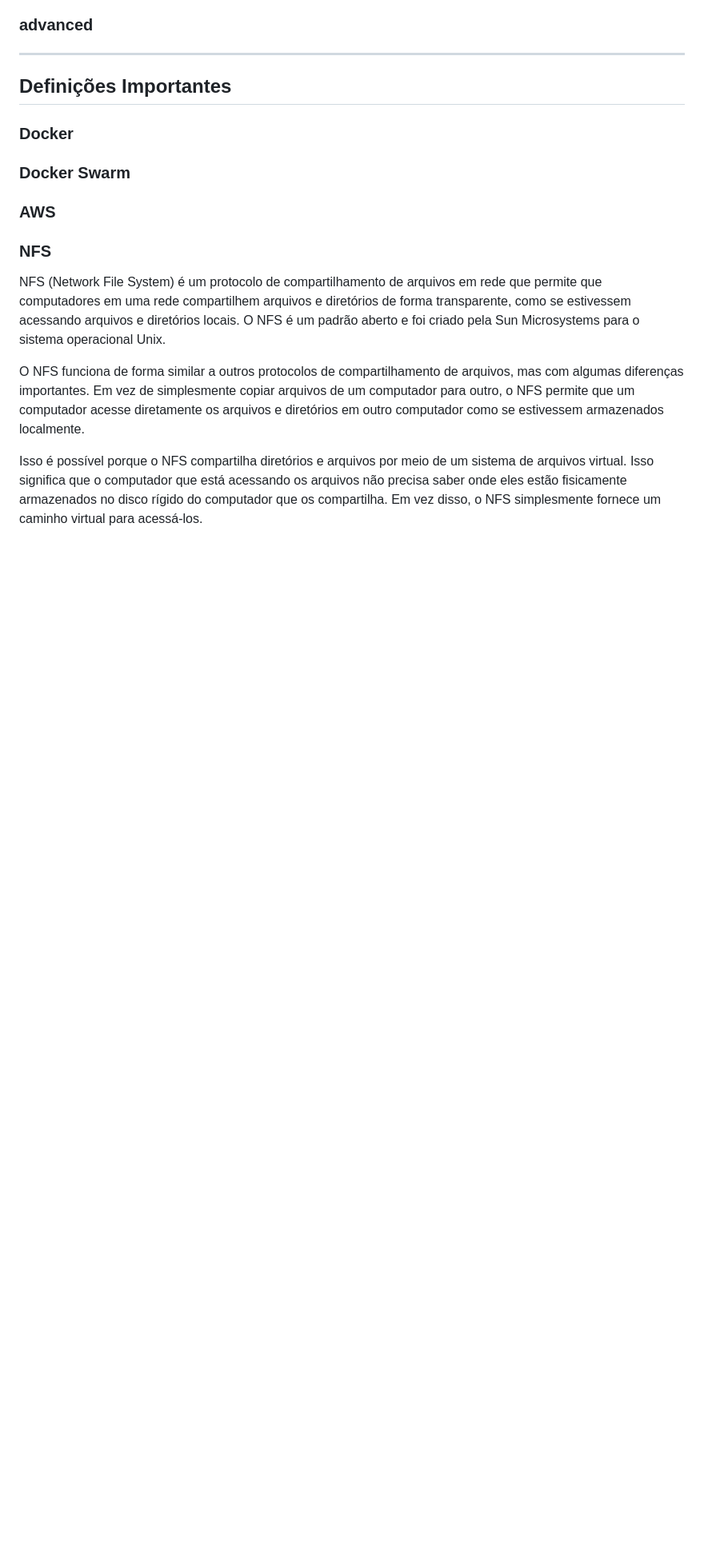
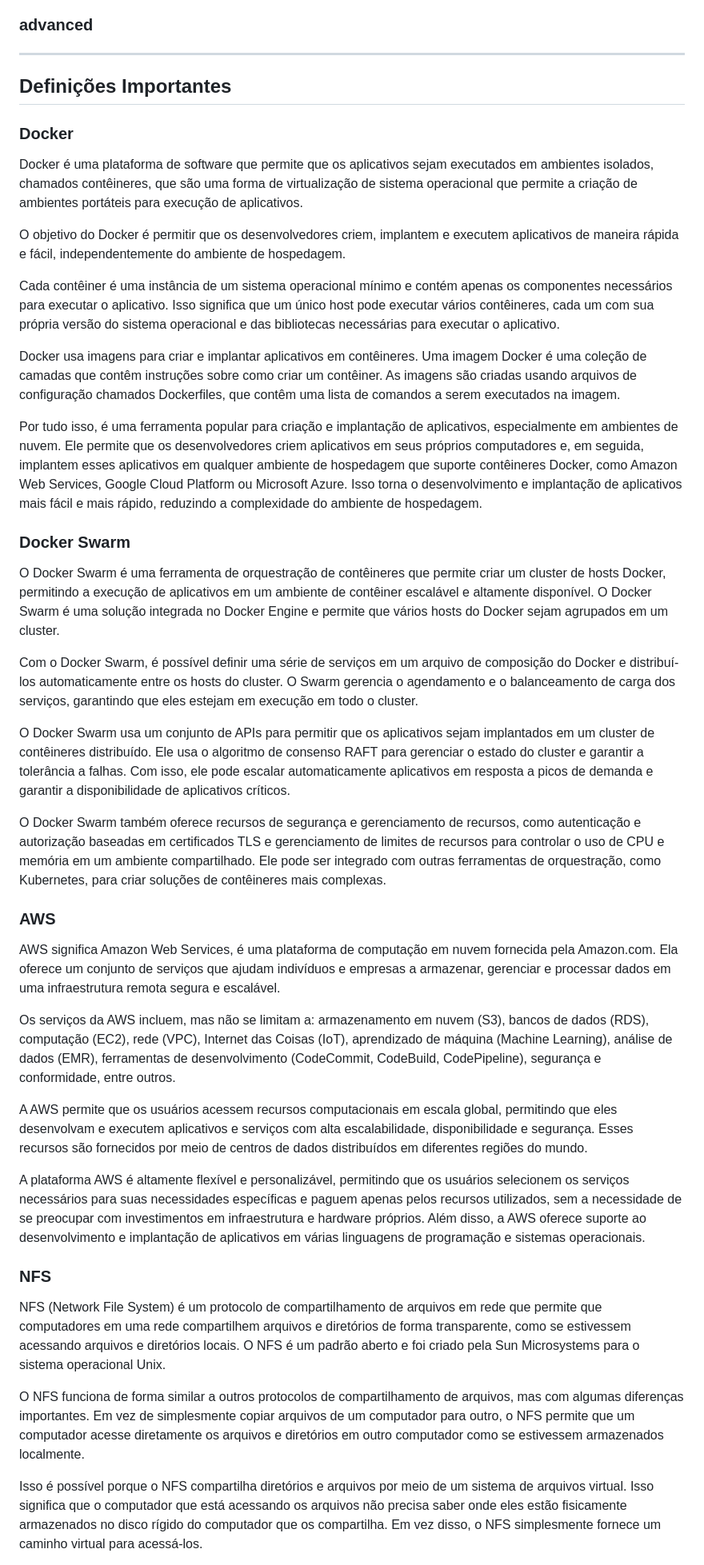
Before and after one commit to jhonesaly/project_iac3, a Markdown page: README.md, the part around the change. Shown: that part at 80% size. Drawn GitHub-style; blank space fills up the shorter version.

Commit message:
Finish "Definições Importantes"

```diff
--- a/README.md
+++ b/README.md
@@ -36,9 +36,35 @@ Neste desafio, você deverá replicar as aulas ministradas pelo instrutor Denils
 
 ### Docker
 
+Docker é uma plataforma de software que permite que os aplicativos sejam executados em ambientes isolados, chamados contêineres, que são uma forma de virtualização de sistema operacional que permite a criação de ambientes portáteis para execução de aplicativos.
+
+O objetivo do Docker é permitir que os desenvolvedores criem, implantem e executem aplicativos de maneira rápida e fácil, independentemente do ambiente de hospedagem.
+
+Cada contêiner é uma instância de um sistema operacional mínimo e contém apenas os componentes necessários para executar o aplicativo. Isso significa que um único host pode executar vários contêineres, cada um com sua própria versão do sistema operacional e das bibliotecas necessárias para executar o aplicativo.
+
+Docker usa imagens para criar e implantar aplicativos em contêineres. Uma imagem Docker é uma coleção de camadas que contêm instruções sobre como criar um contêiner. As imagens são criadas usando arquivos de configuração chamados Dockerfiles, que contêm uma lista de comandos a serem executados na imagem.
+
+Por tudo isso, é uma ferramenta popular para criação e implantação de aplicativos, especialmente em ambientes de nuvem. Ele permite que os desenvolvedores criem aplicativos em seus próprios computadores e, em seguida, implantem esses aplicativos em qualquer ambiente de hospedagem que suporte contêineres Docker, como Amazon Web Services, Google Cloud Platform ou Microsoft Azure. Isso torna o desenvolvimento e implantação de aplicativos mais fácil e mais rápido, reduzindo a complexidade do ambiente de hospedagem.
+
 ### Docker Swarm
 
+O Docker Swarm é uma ferramenta de orquestração de contêineres que permite criar um cluster de hosts Docker, permitindo a execução de aplicativos em um ambiente de contêiner escalável e altamente disponível. O Docker Swarm é uma solução integrada no Docker Engine e permite que vários hosts do Docker sejam agrupados em um cluster.
+
+Com o Docker Swarm, é possível definir uma série de serviços em um arquivo de composição do Docker e distribuí-los automaticamente entre os hosts do cluster. O Swarm gerencia o agendamento e o balanceamento de carga dos serviços, garantindo que eles estejam em execução em todo o cluster.
+
+O Docker Swarm usa um conjunto de APIs para permitir que os aplicativos sejam implantados em um cluster de contêineres distribuído. Ele usa o algoritmo de consenso RAFT para gerenciar o estado do cluster e garantir a tolerância a falhas. Com isso, ele pode escalar automaticamente aplicativos em resposta a picos de demanda e garantir a disponibilidade de aplicativos críticos.
+
+O Docker Swarm também oferece recursos de segurança e gerenciamento de recursos, como autenticação e autorização baseadas em certificados TLS e gerenciamento de limites de recursos para controlar o uso de CPU e memória em um ambiente compartilhado. Ele pode ser integrado com outras ferramentas de orquestração, como Kubernetes, para criar soluções de contêineres mais complexas.
+
 ### AWS
+
+AWS significa Amazon Web Services, é uma plataforma de computação em nuvem fornecida pela Amazon.com. Ela oferece um conjunto de serviços que ajudam indivíduos e empresas a armazenar, gerenciar e processar dados em uma infraestrutura remota segura e escalável.
+
+Os serviços da AWS incluem, mas não se limitam a: armazenamento em nuvem (S3), bancos de dados (RDS), computação (EC2), rede (VPC), Internet das Coisas (IoT), aprendizado de máquina (Machine Learning), análise de dados (EMR), ferramentas de desenvolvimento (CodeCommit, CodeBuild, CodePipeline), segurança e conformidade, entre outros.
+
+A AWS permite que os usuários acessem recursos computacionais em escala global, permitindo que eles desenvolvam e executem aplicativos e serviços com alta escalabilidade, disponibilidade e segurança. Esses recursos são fornecidos por meio de centros de dados distribuídos em diferentes regiões do mundo.
+
+A plataforma AWS é altamente flexível e personalizável, permitindo que os usuários selecionem os serviços necessários para suas necessidades específicas e paguem apenas pelos recursos utilizados, sem a necessidade de se preocupar com investimentos em infraestrutura e hardware próprios. Além disso, a AWS oferece suporte ao desenvolvimento e implantação de aplicativos em várias linguagens de programação e sistemas operacionais.
 
 ### NFS
 
```
